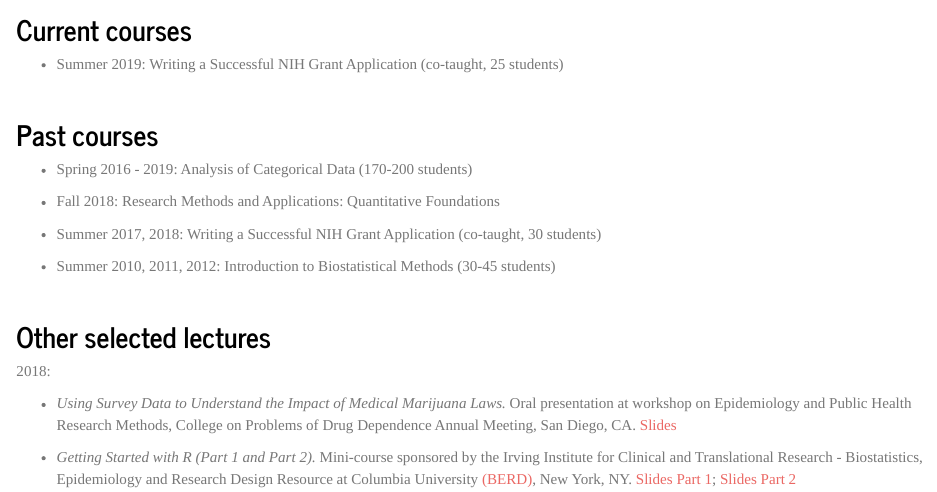
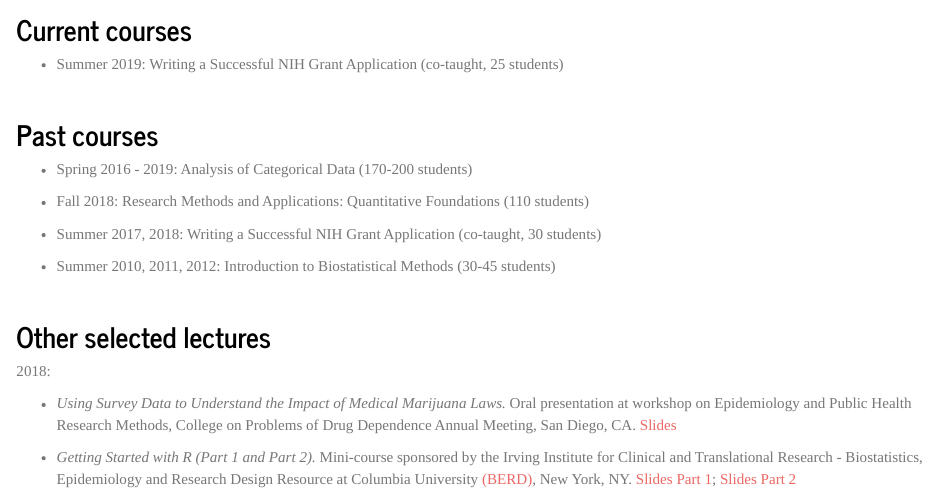
Before and after one commit to christine-mauro/christine-mauro.github.io, an R Markdown document (teaching.Rmd): the page in a window 1100 px wide, from 990 px down. The pictures show the output file teaching.html that the author committed with the source, opened offline; library style sheets and scripts come from the installed R packages.

Commit message:
update teaching

```diff
--- a/teaching.Rmd
+++ b/teaching.Rmd
@@ -25,7 +25,7 @@ output:
 ## Past courses
 * Spring 2016 - 2019: Analysis of Categorical Data (170-200 students)
 
-* Fall 2018: Research Methods and Applications: Quantitative Foundations
+* Fall 2018: Research Methods and Applications: Quantitative Foundations (110 students)
 
 * Summer 2017, 2018: Writing a Successful NIH Grant Application (co-taught, 30 students)
 
```
Also changed, not shown: teaching.html.
